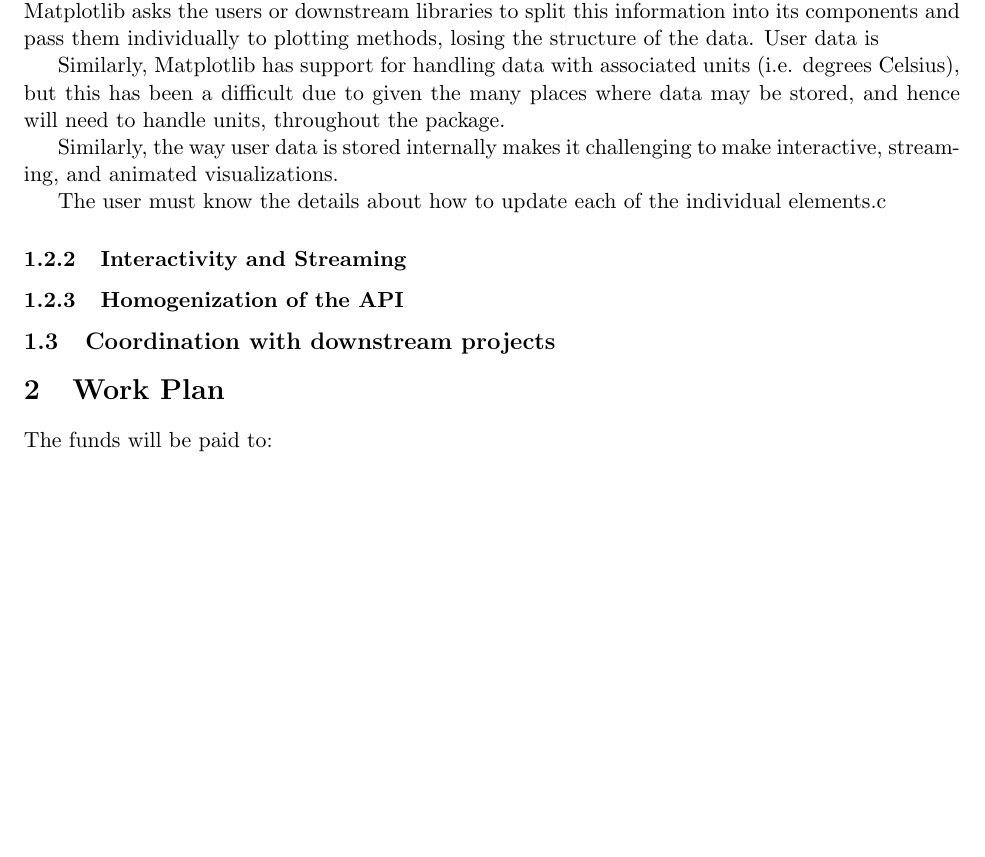
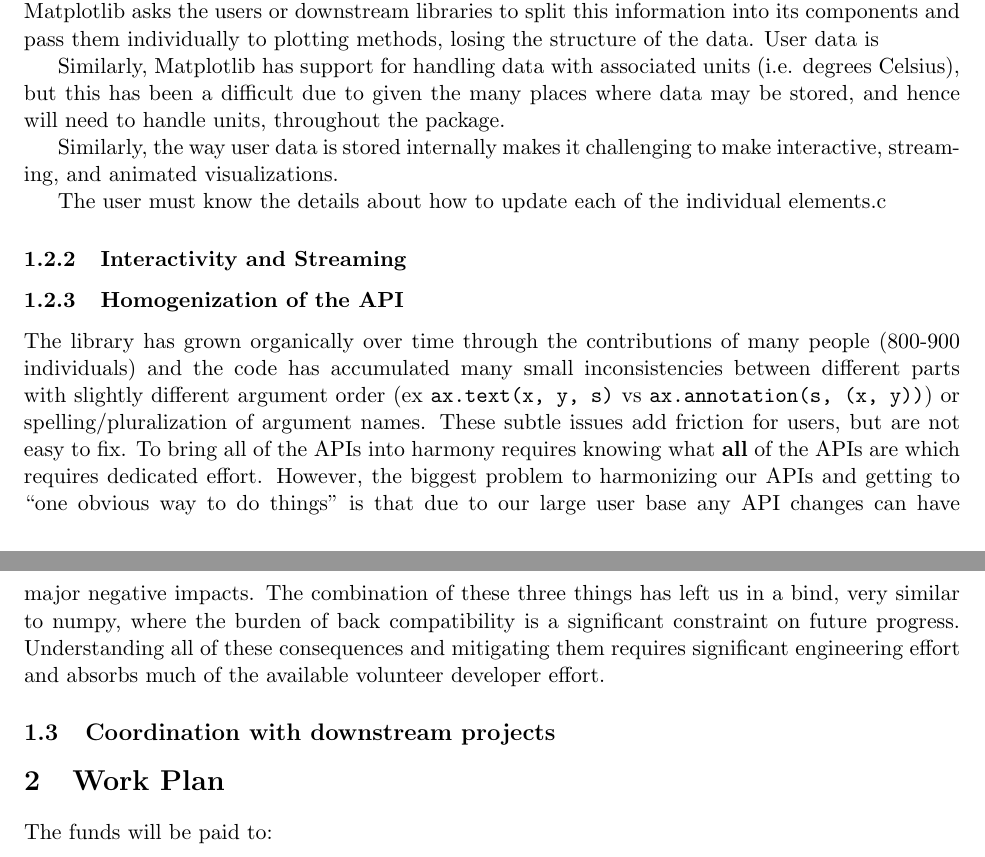
Before and after one commit to matplotlib/CZI_2019-07_mpl, a LaTeX document (CZI_mpl.tex): part of page 2 of 4 before the commit and two parts of pages 2 and 3 of 4 after it, the two joined at a grey line, cut so that both start at the same text, the shorter picture padded with empty space. Compiled offline with pdfLaTeX.

Commit message:
DOC: copy/paste one more paragraph to tex

```diff
--- a/CZI_mpl.tex
+++ b/CZI_mpl.tex
@@ -128,6 +128,25 @@
 \subsubsection{Interactivity and Streaming}
 \subsubsection{Homogenization of the API}
 
+The library has grown organically over time through the contributions
+of many people (800-900 individuals) and the code has accumulated many
+small inconsistencies between different parts with slightly different
+argument order (ex \texttt{ax.text(x, y, s)} vs
+\texttt{ax.annotation(s, (x, y))}) or spelling/pluralization of
+argument names. These subtle issues add friction for users, but are
+not easy to fix.  To bring all of the APIs into harmony requires
+knowing what \textbf{all} of the APIs are which requires dedicated
+effort.  However, the biggest problem to harmonizing our APIs and
+getting to “one obvious way to do things” is that due to our large
+user base any API changes can have major negative impacts.  The
+combination of these three things has left us in a bind, very similar
+to numpy, where the burden of back compatibility is a significant
+constraint on future progress.  Understanding all of these consequences
+and mitigating them requires significant engineering effort and
+absorbs much of the available volunteer developer effort.
+
+
+
 \subsection{Coordination with downstream projects}
 
 \section{Work Plan}
```
